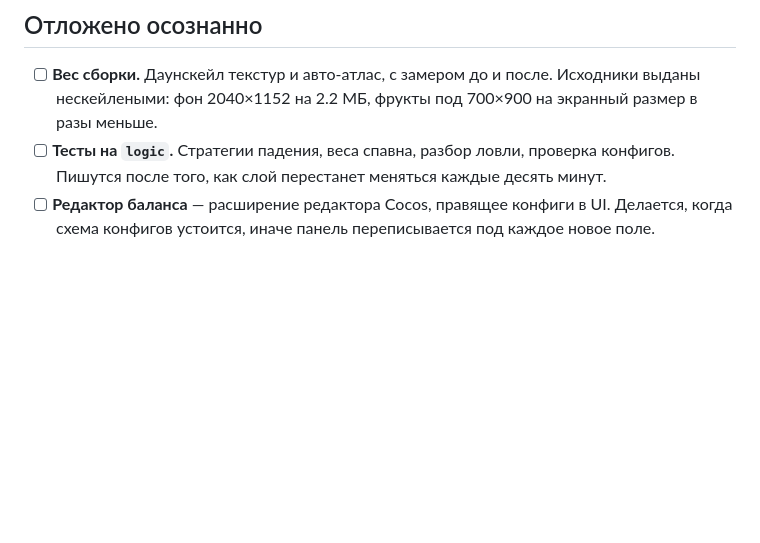
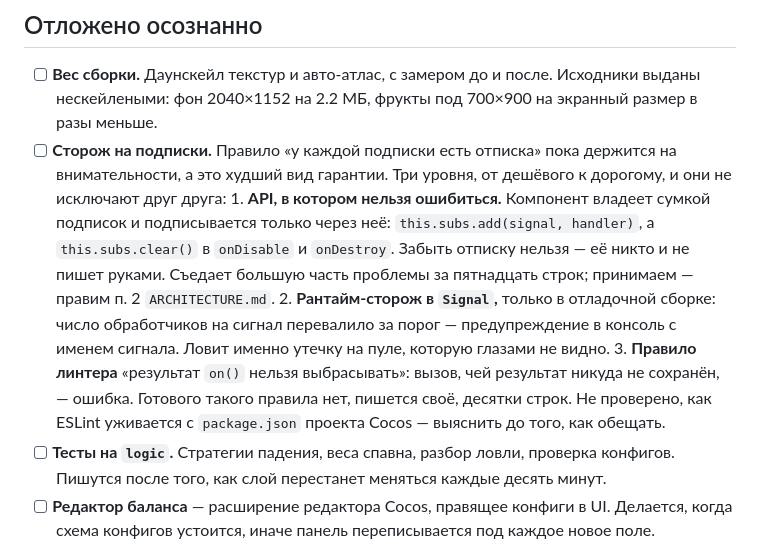
Before and after one commit to titkovvladimir/FruitCatcherTest, a Markdown page: docs/BACKLOG.md, the part around the change. Drawn GitHub-style; blank space fills up the shorter version.

Commit message:
[docs] Feat. Пункт бэклога: сторож на подписки.
Дисциплина «подписался — отпишись» записана в контракте, но держится на внимательности, а объекты из пула делают ошибку невидимой: подписки удваиваются молча и всплывают падением кадров через минуту игры.

В пункт заложены три уровня, а не один готовый ответ: первый меняет API так, что ошибку не написать, второй ловит утечку в отладочной сборке, третий — правило линтера, и он же единственный с непроверенным местом: как ESLint уживается с package.json проекта Cocos, пока неизвестно.

```diff
--- a/docs/BACKLOG.md
+++ b/docs/BACKLOG.md
@@ -35,6 +35,21 @@
 - [ ] **Вес сборки.** Даунскейл текстур и авто-атлас, с замером до и после.
       Исходники выданы нескейлеными: фон 2040×1152 на 2.2 МБ, фрукты под
       700×900 на экранный размер в разы меньше.
+- [ ] **Сторож на подписки.** Правило «у каждой подписки есть отписка» пока
+      держится на внимательности, а это худший вид гарантии. Три уровня, от
+      дешёвого к дорогому, и они не исключают друг друга:
+      1. **API, в котором нельзя ошибиться.** Компонент владеет сумкой подписок
+         и подписывается только через неё: `this.subs.add(signal, handler)`, а
+         `this.subs.clear()` в `onDisable` и `onDestroy`. Забыть отписку нельзя
+         — её никто и не пишет руками. Съедает большую часть проблемы за
+         пятнадцать строк; принимаем — правим п. 2 `ARCHITECTURE.md`.
+      2. **Рантайм-сторож в `Signal`,** только в отладочной сборке: число
+         обработчиков на сигнал перевалило за порог — предупреждение в консоль с
+         именем сигнала. Ловит именно утечку на пуле, которую глазами не видно.
+      3. **Правило линтера** «результат `on()` нельзя выбрасывать»: вызов, чей
+         результат никуда не сохранён, — ошибка. Готового такого правила нет,
+         пишется своё, десятки строк. Не проверено, как ESLint уживается с
+         `package.json` проекта Cocos — выяснить до того, как обещать.
 - [ ] **Тесты на `logic`.** Стратегии падения, веса спавна, разбор ловли,
       проверка конфигов. Пишутся после того, как слой перестанет меняться
       каждые десять минут.
```
